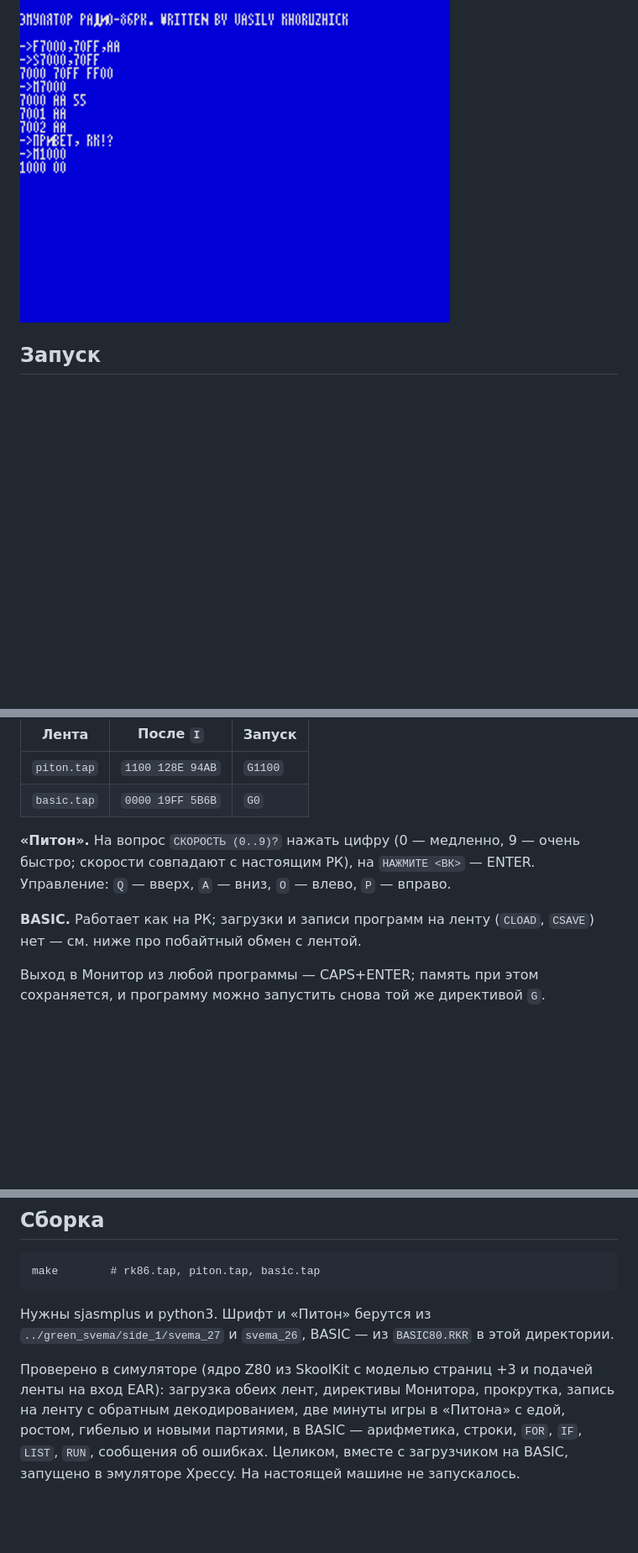
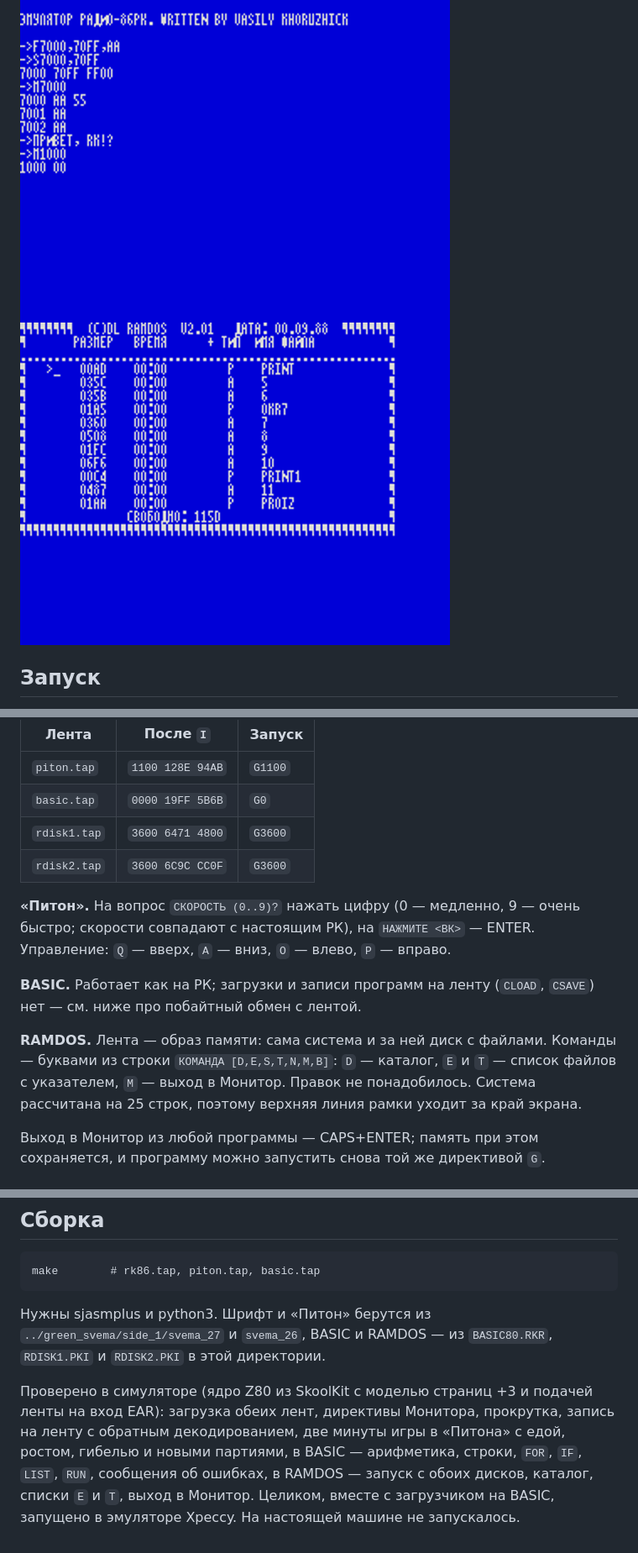
Before and after one commit to anarsoul/retrospeccy, a Markdown page: rk86_plus3/README.md, 3 parts joined by grey strips. Shown at 84% size. Drawn GitHub-style; pictures changed too: rk86_plus3/5_ramdos.png (added); blank space fills up the shorter version.

````diff
--- a/rk86_plus3/README.md
+++ b/rk86_plus3/README.md
@@ -18,6 +19,7 @@
 ![«Питон»](2_piton.png)
 ![BASIC: LIST и RUN](3_basic.png)
 ![Директивы F, S, M и режим РУС](4_directives.png)
+![RAMDOS: список файлов](5_ramdos.png)
 
 ## Запуск
 
@@ -35,6 +37,8 @@
 |---|---|---|
 | `piton.tap` | `1100 128E 94AB` | `G1100` |
 | `basic.tap` | `0000 19FF 5B6B` | `G0` |
+| `rdisk1.tap` | `3600 6471 4800` | `G3600` |
+| `rdisk2.tap` | `3600 6C9C CC0F` | `G3600` |
 
 **«Питон».** На вопрос `СКОРОСТЬ (0..9)?` нажать цифру (0 — медленно, 9 — очень быстро;
 скорости совпадают с настоящим РК), на `НАЖМИТЕ <ВК>` — ENTER. Управление: `Q` — вверх,
@@ -42,6 +46,11 @@
 
 **BASIC.** Работает как на РК; загрузки и записи программ на ленту (`CLOAD`, `CSAVE`) нет —
 см. ниже про побайтный обмен с лентой.
+
+**RAMDOS.** Лента — образ памяти: сама система и за ней диск с файлами. Команды —
+буквами из строки `КОМАНДА [D,E,S,T,N,M,B]`: `D` — каталог, `E` и `T` — список файлов с
+указателем, `M` — выход в Монитор. Правок не понадобилось. Система рассчитана на 25 строк,
+поэтому верхняя линия рамки уходит за край экрана.
 
 Выход в Монитор из любой программы — CAPS+ENTER; память при этом сохраняется, и программу
 можно запустить снова той же директивой `G`.
@@ -177,10 +186,12 @@ make        # rk86.tap, piton.tap, basic.tap
 ```
 
 Нужны sjasmplus и python3. Шрифт и «Питон» берутся из `../green_svema/side_1/svema_27`
-и `svema_26`, BASIC — из `BASIC80.RKR` в этой директории.
+и `svema_26`, BASIC и RAMDOS — из `BASIC80.RKR`, `RDISK1.PKI` и `RDISK2.PKI` в этой
+директории.
 
 Проверено в симуляторе (ядро Z80 из SkoolKit с моделью страниц +3 и подачей ленты на
 вход EAR): загрузка обеих лент, директивы Монитора, прокрутка, запись на ленту с обратным
 декодированием, две минуты игры в «Питона» с едой, ростом, гибелью и новыми партиями, в
-BASIC — арифметика, строки, `FOR`, `IF`, `LIST`, `RUN`, сообщения об ошибках. Целиком, вместе с
+BASIC — арифметика, строки, `FOR`, `IF`, `LIST`, `RUN`, сообщения об ошибках, в RAMDOS — запуск с обоих дисков, каталог, списки `E` и `T`, выход
+в Монитор. Целиком, вместе с
 загрузчиком на BASIC, запущено в эмуляторе Xpeccy. На настоящей машине не запускалось.
````
Also changed, not shown: other parts of rk86_plus3/README.md (+4 -3 lines), README.md (+12 -5 lines), 5 other files.
